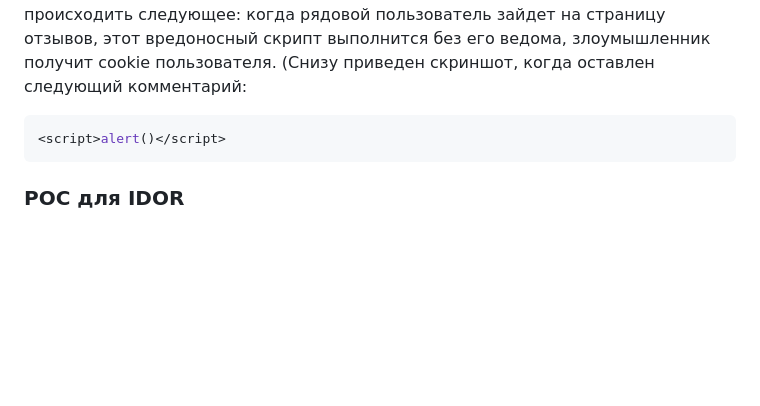
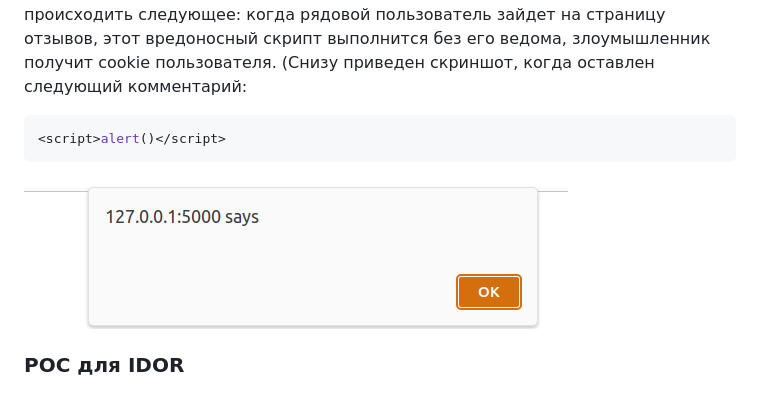
Before and after one commit to lir1ka/app_with_vulnerabilities, a Markdown page: README.md, the part around the change. Rendered like a GitHub page; pictures changed too: images_for_readme/image.png (added); blank space fills up the shorter version.

````diff
--- a/README.md
+++ b/README.md
@@ -15,6 +15,7 @@ docker run -p 5000:5000 app_with_vulns
    ```javascript
    <script>alert()</script>
    ```
+   ![Alt text](images_for_readme/image.png)
 
 
 ### POC для IDOR
````
